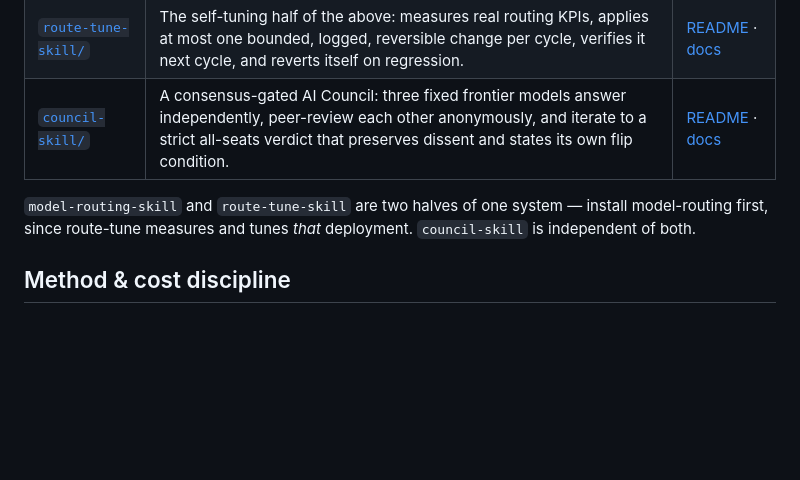
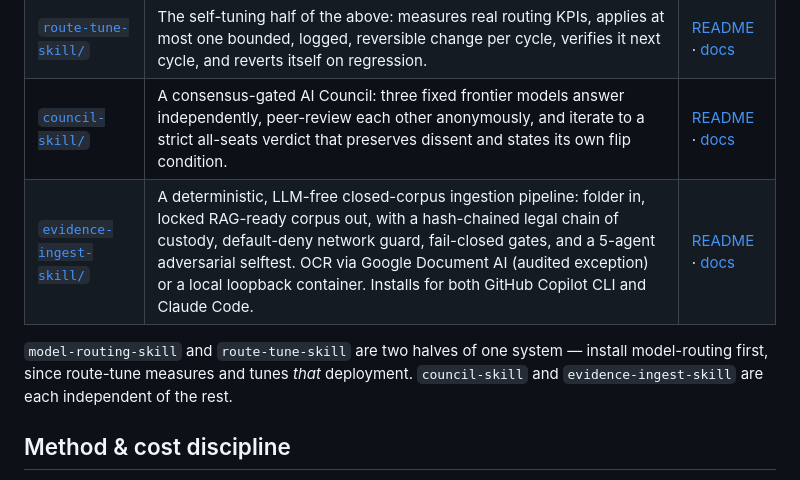
Before and after one commit to russellyvr/Ai-Tools, a Markdown page: README.md, the part around the change. Drawn GitHub-style; blank space fills up the shorter version.

Commit message:
docs: index evidence-ingest-skill in the repo README
- add the Entries-table row (notes it installs for both Copilot CLI and
  Claude Code) and mark it independent of the other packages

Co-Authored-By: Claude Fable 5 <noreply@anthropic.com>
Claude-Session: https://claude.ai/code/session_01AH4avq7YbMwWBB7j4ady4E

```diff
--- a/README.md
+++ b/README.md
@@ -27,10 +27,11 @@ The design ideas port to any agentic CLI with per-dispatch model selection.
 | [`model-routing-skill/`](model-routing-skill/) | A deterministic, self-improving model-routing deployment: structural sub-agent model/effort pins, a verifiability-first 7-row routing table, and a standard-library-only KPI analyzer with no LLM in the measurement path. | [README](model-routing-skill/README.md) · [docs](model-routing-skill/docs/index.html) |
 | [`route-tune-skill/`](route-tune-skill/) | The self-tuning half of the above: measures real routing KPIs, applies at most one bounded, logged, reversible change per cycle, verifies it next cycle, and reverts itself on regression. | [README](route-tune-skill/README.md) · [docs](route-tune-skill/docs/index.html) |
 | [`council-skill/`](council-skill/) | A consensus-gated AI Council: three fixed frontier models answer independently, peer-review each other anonymously, and iterate to a strict all-seats verdict that preserves dissent and states its own flip condition. | [README](council-skill/README.md) · [docs](council-skill/docs/index.html) |
+| [`evidence-ingest-skill/`](evidence-ingest-skill/) | A deterministic, LLM-free closed-corpus ingestion pipeline: folder in, locked RAG-ready corpus out, with a hash-chained legal chain of custody, default-deny network guard, fail-closed gates, and a 5-agent adversarial selftest. OCR via Google Document AI (audited exception) or a local loopback container. Installs for both GitHub Copilot CLI and Claude Code. | [README](evidence-ingest-skill/README.md) · [docs](evidence-ingest-skill/docs/index.html) |
 
 `model-routing-skill` and `route-tune-skill` are two halves of one system —
 install model-routing first, since route-tune measures and tunes *that*
-deployment. `council-skill` is independent of both.
+deployment. `council-skill` and `evidence-ingest-skill` are each independent of the rest.
 
 ## Method & cost discipline
 
```
